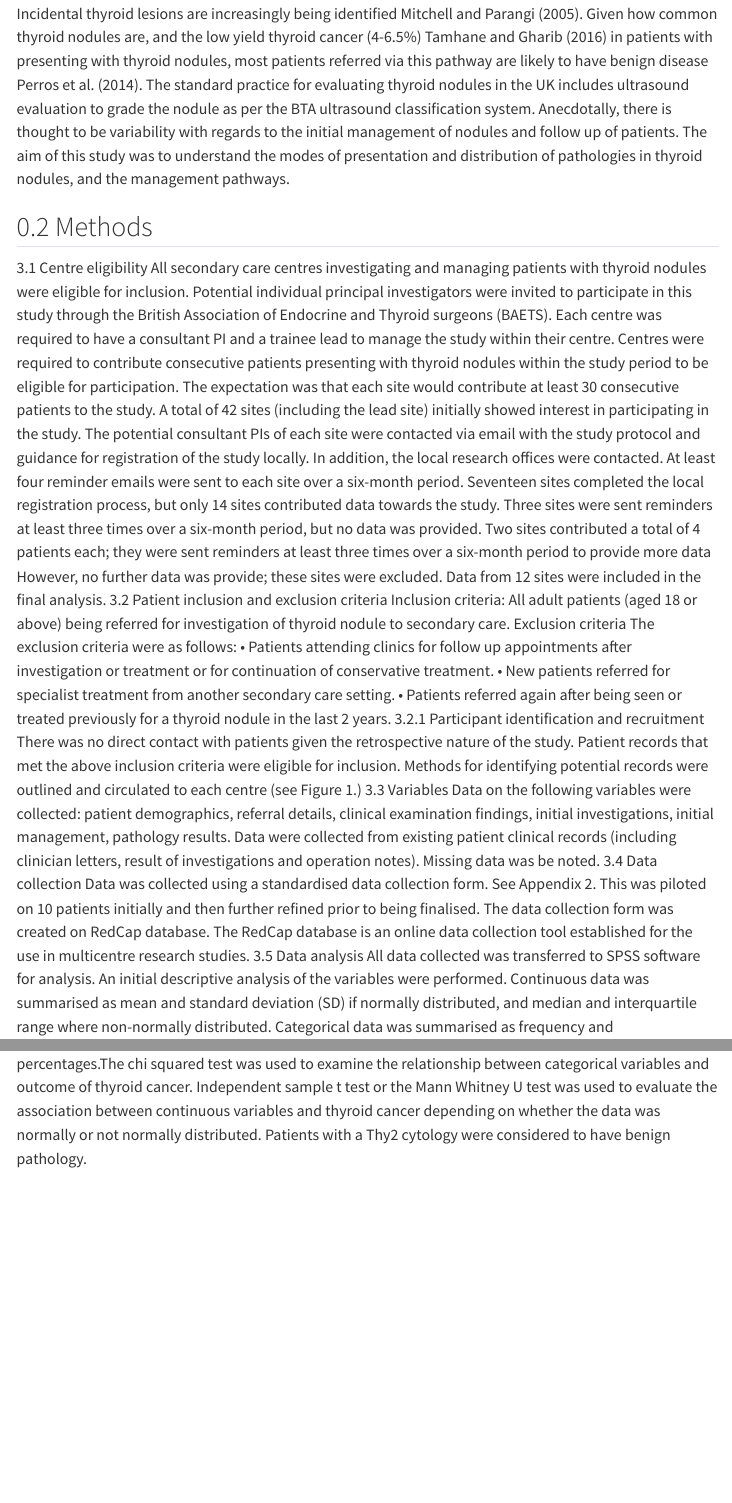
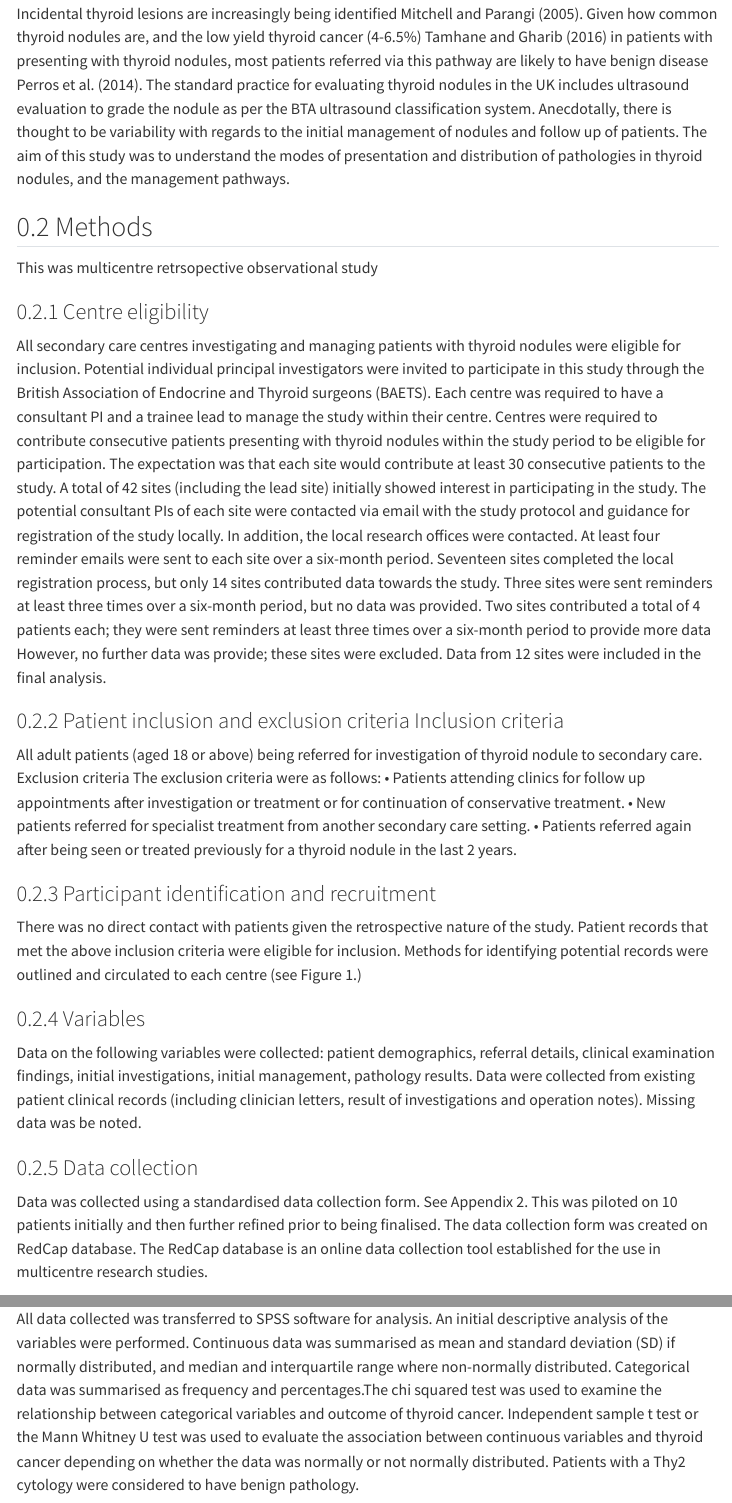
Before and after one commit to mdp21oe/multicentre_thyroid, a Quarto document (index.qmd): the page in a window 1100 px wide, from 760 px down, and a second part further down, joined at a grey line. Rendered offline with R 4.5, knitr and Pandoc in place of Quarto, with nearby package versions; some code elsewhere in the file could not run offline; menus at the side of the page are left out.

Commit message:
changes to manuscript

````diff
--- a/index.qmd
+++ b/index.qmd
@@ -40,4 +40,19 @@ number-sections: true
 The epidemiology of thyroid nodules and in particular modes of presentation and pathology, is not well characterised in the UK @RN1714.  Common reasons for referral of patients with thyroid nodules to secondary care include neck lump, abnormal thyroid function test and compressive symptoms.  Incidental thyroid lesions are increasingly being identified @RN3295. Given how common thyroid nodules are, and the low yield thyroid cancer (4-6.5%) @RN3296 in patients with presenting with thyroid nodules, most patients referred via this pathway are likely to have benign disease @RN1733. The standard practice for evaluating thyroid nodules in the UK includes ultrasound evaluation to grade the nodule as per the BTA ultrasound classification system. Anecdotally, there is thought to be variability with regards to the initial management of nodules and follow up of patients. The aim of this study was to understand the modes of presentation and distribution of pathologies in thyroid nodules, and the  management pathways.
 
 ## Methods
-3.1	Centre eligibility All secondary care centres investigating and managing patients with thyroid nodules were eligible for inclusion. Potential individual principal investigators were invited to participate in this study through the British Association of Endocrine and Thyroid surgeons (BAETS). Each centre was required to have a consultant PI and a trainee lead to manage the study within their centre. Centres were required to contribute consecutive patients presenting with thyroid nodules within the study period to be eligible for participation. The expectation was that each site would contribute at least 30 consecutive patients to the study. A total of 42 sites (including the lead site) initially showed interest in participating in the study. The potential consultant PIs of each site were contacted via email with the study protocol and guidance for registration of the study locally. In addition, the local research offices were contacted. At least four reminder emails were sent to each site over a six-month period. Seventeen sites completed the local registration process, but only 14 sites contributed data towards the study. Three sites were sent reminders at least three times over a six-month period, but no data was provided. Two sites contributed a total of 4 patients each; they were sent reminders at least three times over a six-month period to provide more data However, no further data was provide; these sites were excluded. Data from 12 sites were included in the final analysis. 3.2	Patient inclusion and exclusion criteria Inclusion criteria: All adult patients (aged 18 or above) being referred for investigation of thyroid nodule to secondary care. Exclusion criteria The exclusion criteria were as follows: •	Patients attending clinics for follow up appointments after investigation or treatment or for continuation of conservative treatment. •	New patients referred for specialist treatment from another secondary care setting. •	Patients referred again after being seen or treated previously for a thyroid nodule in the last 2 years. 3.2.1	Participant identification and recruitment There was no direct contact with patients given the retrospective nature of the study. Patient records that met the above inclusion criteria were eligible for inclusion. Methods for identifying potential records were outlined and circulated to each centre (see Figure 1.) 3.3	Variables Data on the following variables were collected: patient demographics, referral details, clinical examination findings, initial investigations, initial management, pathology results. Data were collected from existing patient clinical records (including clinician letters, result of investigations and operation notes). Missing data was be noted. 3.4	Data collection Data was collected using a standardised data collection form. See Appendix 2. This was piloted on 10 patients initially and then further refined prior to being finalised. The data collection form was created on RedCap database. The RedCap database is an online data collection tool established for the use in multicentre research studies. 3.5	Data analysis All data collected was transferred to SPSS software for analysis. An initial descriptive analysis of the variables were performed. Continuous data was summarised as mean and standard deviation (SD) if normally distributed, and median and interquartile range where non-normally distributed. Categorical data was summarised as frequency and percentages.The chi squared test was used to examine the relationship between categorical variables and outcome of thyroid cancer. Independent sample t test or the Mann Whitney U test was used to evaluate the association between continuous variables and thyroid cancer depending on whether the data was normally or not normally distributed. Patients with a Thy2 cytology were considered to have benign pathology.
+This was multicentre retrsopective observational study
+
+### Centre eligibility
+All secondary care centres investigating and managing patients with thyroid nodules were eligible for inclusion. Potential individual principal investigators were invited to participate in this study through the British Association of Endocrine and Thyroid surgeons (BAETS). Each centre was required to have a consultant PI and a trainee lead to manage the study within their centre. Centres were required to contribute consecutive patients presenting with thyroid nodules within the study period to be eligible for participation. The expectation was that each site would contribute at least 30 consecutive patients to the study. A total of 42 sites (including the lead site) initially showed interest in participating in the study. The potential consultant PIs of each site were contacted via email with the study protocol and guidance for registration of the study locally. In addition, the local research offices were contacted. At least four reminder emails were sent to each site over a six-month period. Seventeen sites completed the local registration process, but only 14 sites contributed data towards the study. Three sites were sent reminders at least three times over a six-month period, but no data was provided. Two sites contributed a total of 4 patients each; they were sent reminders at least three times over a six-month period to provide more data However, no further data was provide; these sites were excluded. Data from 12 sites were included in the final analysis.
+
+### Patient inclusion and exclusion criteria Inclusion criteria
+All adult patients (aged 18 or above) being referred for investigation of thyroid nodule to secondary care. Exclusion criteria The exclusion criteria were as follows: •	Patients attending clinics for follow up appointments after investigation or treatment or for continuation of conservative treatment. •	New patients referred for specialist treatment from another secondary care setting. •	Patients referred again after being seen or treated previously for a thyroid nodule in the last 2 years.
+
+### Participant identification and recruitment
+There was no direct contact with patients given the retrospective nature of the study. Patient records that met the above inclusion criteria were eligible for inclusion. Methods for identifying potential records were outlined and circulated to each centre (see Figure 1.)
+
+### Variables
+Data on the following variables were collected: patient demographics, referral details, clinical examination findings, initial investigations, initial management, pathology results. Data were collected from existing patient clinical records (including clinician letters, result of investigations and operation notes). Missing data was be noted.
+
+### Data collection
+Data was collected using a standardised data collection form. See Appendix 2. This was piloted on 10 patients initially and then further refined prior to being finalised. The data collection form was created on RedCap database. The RedCap database is an online data collection tool established for the use in multicentre research studies.
@@ -44,3 +61,4 @@ The epidemiology of thyroid nodules and in particular modes of presentation and
+All data collected was transferred to SPSS software for analysis. An initial descriptive analysis of the variables were performed. Continuous data was summarised as mean and standard deviation (SD) if normally distributed, and median and interquartile range where non-normally distributed. Categorical data was summarised as frequency and percentages.The chi squared test was used to examine the relationship between categorical variables and outcome of thyroid cancer. Independent sample t test or the Mann Whitney U test was used to evaluate the association between continuous variables and thyroid cancer depending on whether the data was normally or not normally distributed. Patients with a Thy2 cytology were considered to have benign pathology.
 
 
 ```{r}
````
Also changed, not shown: index.html, index.qmd (7 more changed lines), 1 other file.
